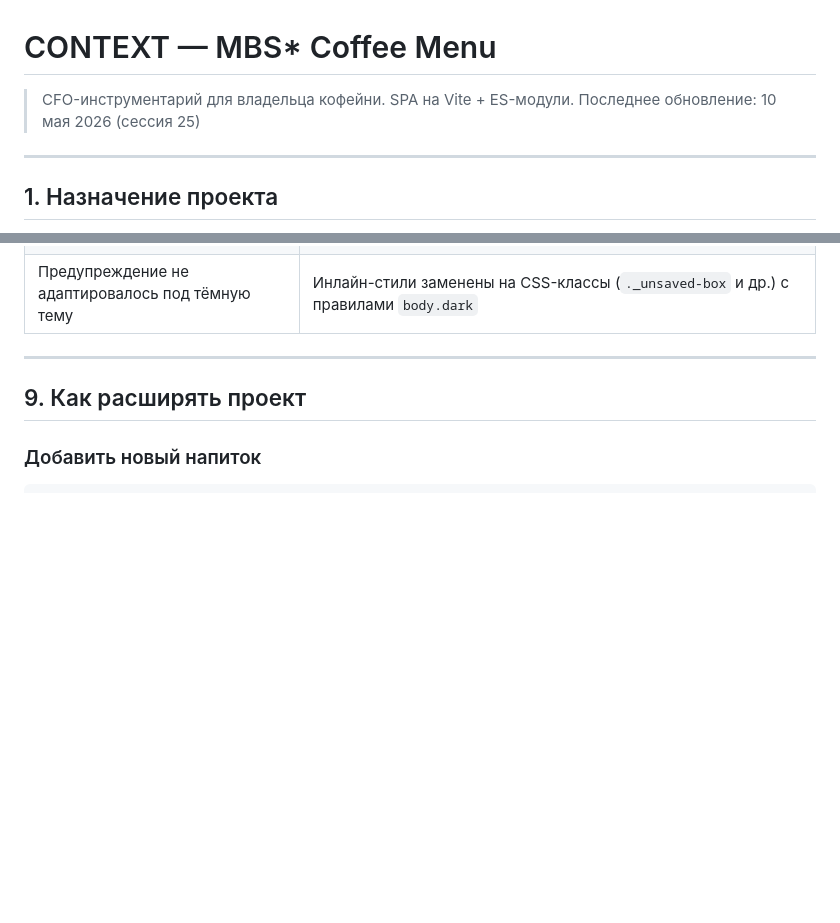
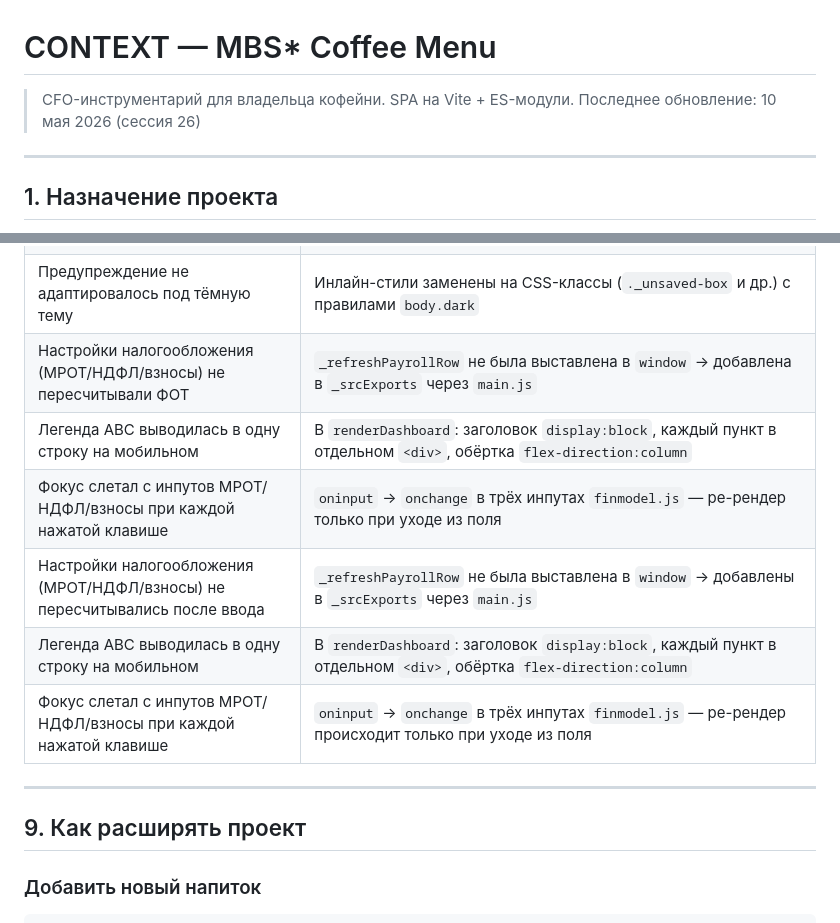
Before and after one commit to rookman13-roman21/html-coffee-menu, a Markdown page: CONTEXT.md, 2 parts joined by grey strips. GitHub-like rendering; blank space fills up the shorter version.

```diff
--- a/CONTEXT.md
+++ b/CONTEXT.md
@@ -1,7 +1,7 @@
 # CONTEXT — MBS* Coffee Menu
 
 > CFO-инструментарий для владельца кофейни. SPA на Vite + ES-модули.
-> Последнее обновление: 10 мая 2026 (сессия 25)
+> Последнее обновление: 10 мая 2026 (сессия 26)
 
 ---
 
@@ -465,6 +465,12 @@ resetAll()  // confirm → восстанавливает S из DEFAULTS + FIXE
 | Десктопная строка ингредиента переносилась на 2-й ряд | Мобильный `@media` устанавливал `grid-row: 2` → десктоп должен явно указывать `grid-row: 1` на всех 5 дочерних. Переключить с `nth-of-type` на `nth-child`. |
 | Предупреждение о несохранённых изменениях показывалось при открытии модала | `_markModalDirty` вызывался в `openEditDrink`/`openEditSemi` — убрать эти вызовы; метить dirty только через делегированный `input`/`change` на документе |
 | Предупреждение не адаптировалось под тёмную тему | Инлайн-стили заменены на CSS-классы (`._unsaved-box` и др.) с правилами `body.dark` |
+| Настройки налогообложения (МРОТ/НДФЛ/взносы) не пересчитывали ФОТ | `_refreshPayrollRow` не была выставлена в `window` → добавлена в `_srcExports` через `main.js` |
+| Легенда ABC выводилась в одну строку на мобильном | В `renderDashboard`: заголовок `display:block`, каждый пункт в отдельном `<div>`, обёртка `flex-direction:column` |
+| Фокус слетал с инпутов МРОТ/НДФЛ/взносы при каждой нажатой клавише | `oninput` → `onchange` в трёх инпутах `finmodel.js` — ре-рендер только при уходе из поля |
+| Настройки налогообложения (МРОТ/НДФЛ/взносы) не пересчитывались после ввода | `_refreshPayrollRow` не была выставлена в `window` → добавлены в `_srcExports` через `main.js` |
+| Легенда ABC выводилась в одну строку на мобильном | В `renderDashboard`: заголовок `display:block`, каждый пункт в отдельном `<div>`, обёртка `flex-direction:column` |
+| Фокус слетал с инпутов МРОТ/НДФЛ/взносы при каждой нажатой клавише | `oninput` → `onchange` в трёх инпутах `finmodel.js` — ре-рендер происходит только при уходе из поля |
 
 ---
 
```
Also changed, not shown: other parts of CONTEXT.md (+65 -0 lines).
